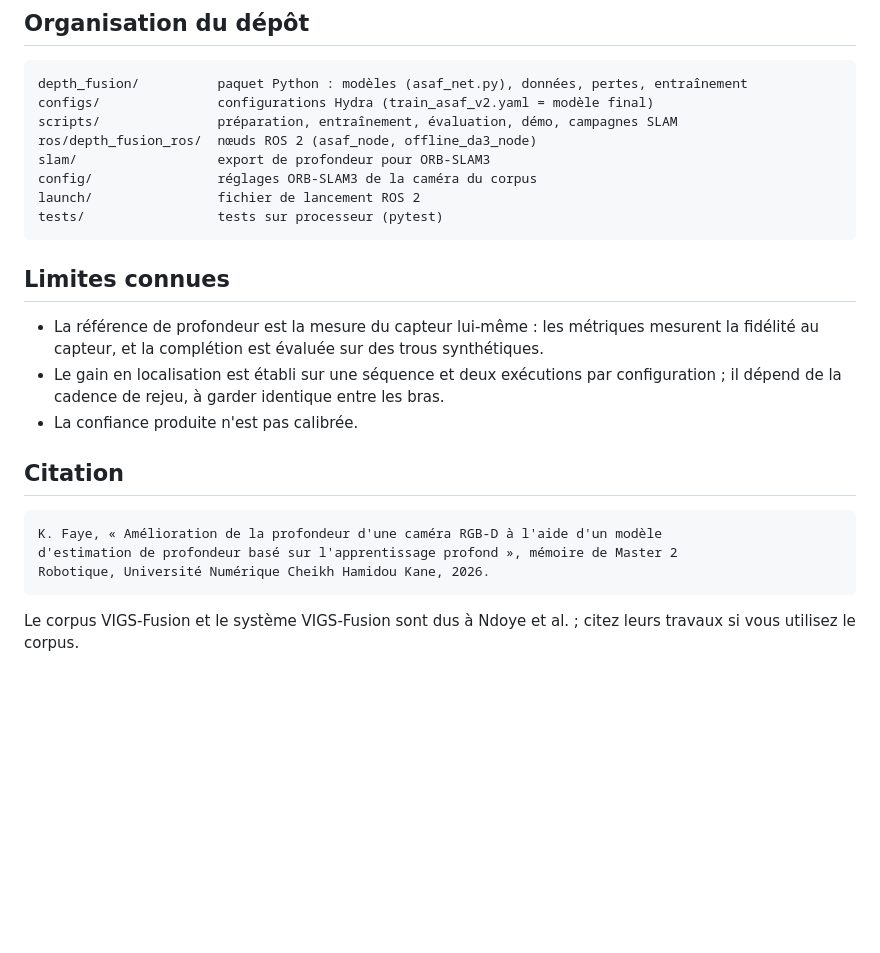
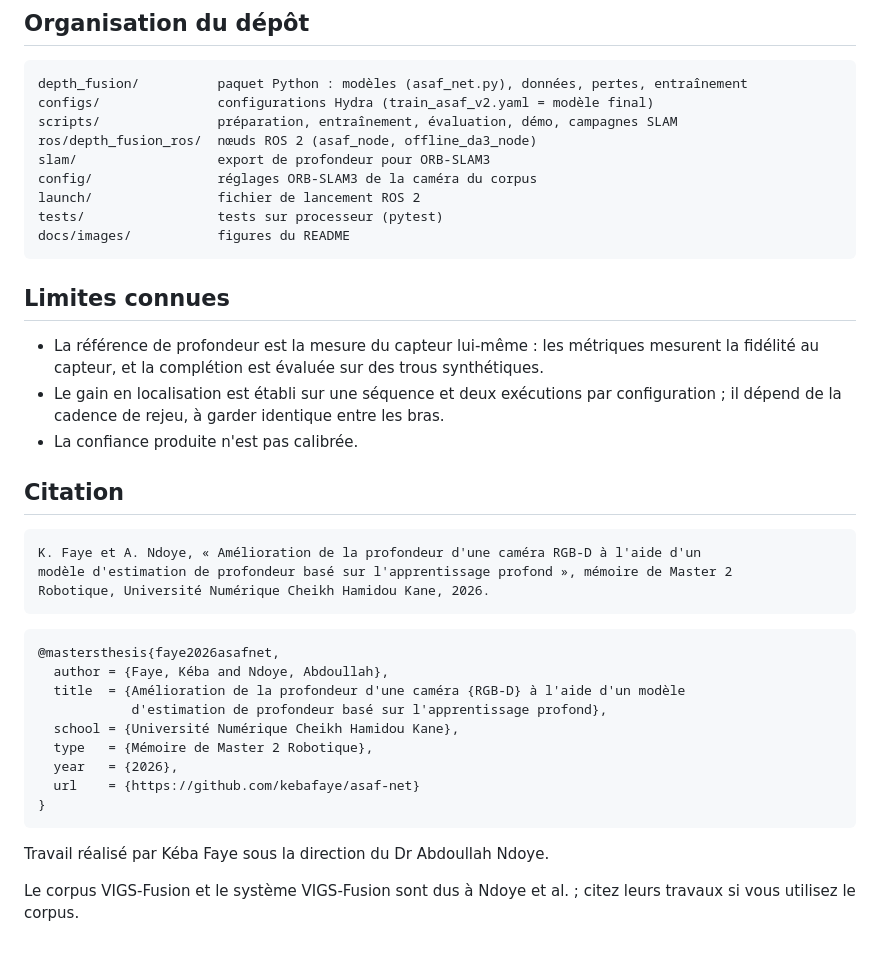
Before and after one commit to kebafaye/asaf-net, a Markdown page: README.md, the part around one of its changes. Rendered like a GitHub page; blank space fills up the shorter version.

````diff
--- a/README.md
+++ b/README.md
@@ -139,6 +151,7 @@ slam/                  export de profondeur pour ORB-SLAM3
 config/                réglages ORB-SLAM3 de la caméra du corpus
 launch/                fichier de lancement ROS 2
 tests/                 tests sur processeur (pytest)
+docs/images/           figures du README
 ```
 
 ## Limites connues
@@ -152,10 +165,24 @@ tests/                 tests sur processeur (pytest)
 ## Citation
 
 ```
-K. Faye, « Amélioration de la profondeur d'une caméra RGB-D à l'aide d'un modèle
-d'estimation de profondeur basé sur l'apprentissage profond », mémoire de Master 2
+K. Faye et A. Ndoye, « Amélioration de la profondeur d'une caméra RGB-D à l'aide d'un
+modèle d'estimation de profondeur basé sur l'apprentissage profond », mémoire de Master 2
 Robotique, Université Numérique Cheikh Hamidou Kane, 2026.
 ```
 
+```bibtex
+@mastersthesis{faye2026asafnet,
+  author = {Faye, Kéba and Ndoye, Abdoullah},
+  title  = {Amélioration de la profondeur d'une caméra {RGB-D} à l'aide d'un modèle
+            d'estimation de profondeur basé sur l'apprentissage profond},
+  school = {Université Numérique Cheikh Hamidou Kane},
+  type   = {Mémoire de Master 2 Robotique},
+  year   = {2026},
+  url    = {https://github.com/kebafaye/asaf-net}
+}
+```
+
+Travail réalisé par Kéba Faye sous la direction du Dr Abdoullah Ndoye.
+
 Le corpus VIGS-Fusion et le système VIGS-Fusion sont dus à Ndoye et al. ; citez leurs
 travaux si vous utilisez le corpus.
````
Also changed, not shown: other parts of README.md (+12 -0 lines), docs/images/architecture_asaf_net.png (added), docs/images/chaine_evaluation_vigs.png (added).
